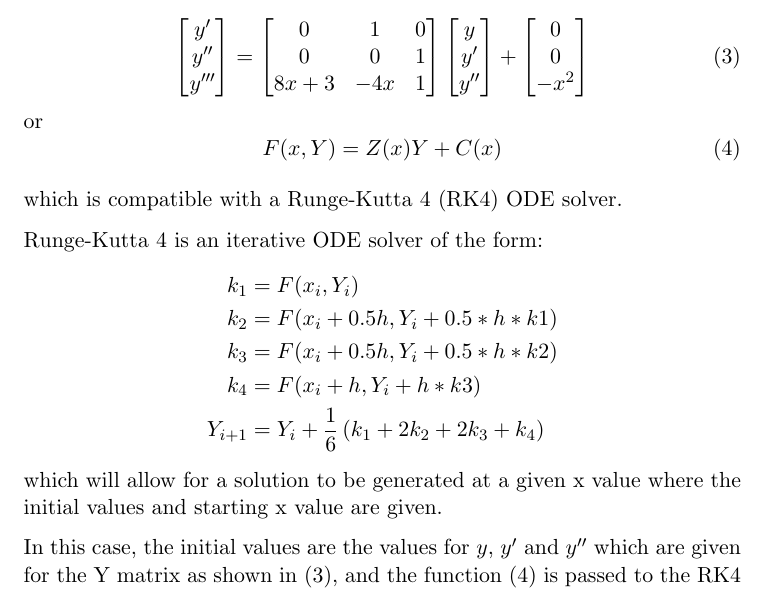
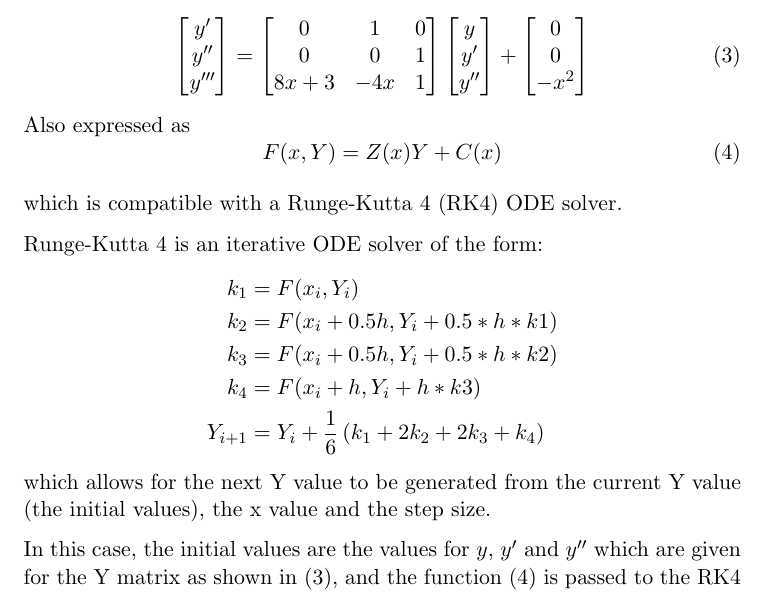
Before and after one commit to merrickheley/MECH3750-Ass2, a LaTeX document (report.tex): part of page 2 of 8, cut so that both start at the same text. Compiled offline with pdfLaTeX.

Commit message:
Minor fix to Report section 1a.

```diff
--- a/report.tex
+++ b/report.tex
@@ -110,7 +110,7 @@ y''
 -x^2
 \end{bmatrix}\label{eq:rk4mat}
 \end{equation}
-or
+Also expressed as
 \begin{equation}
 F(x, Y) = Z(x)Y + C(x) \label{eq:rk4func}
 \end{equation}
@@ -125,8 +125,8 @@ k_3 & = F(x_i + 0.5h, Y_i + 0.5*h*k2) \notag\\
 k_4 & = F(x_i + h, Y_i + h*k3) \notag\\
 Y_{i+1} & = Y_i + \frac{1}{6}\left(k_1 + 2k_2 + 2k_3 + k_4\right) \notag
 \end{align}
-which will allow for a solution to be generated at a given x value where
-the initial values and starting x value are given.
+which allows for the next Y value to be generated from the current Y value
+(the initial values), the x value and the step size.
 
 In this case, the initial values are the values for $y$, $y'$ and $y''$
 which are given for the Y matrix as shown in
```
Also changed, not shown: report.tex (2 more changed lines).
